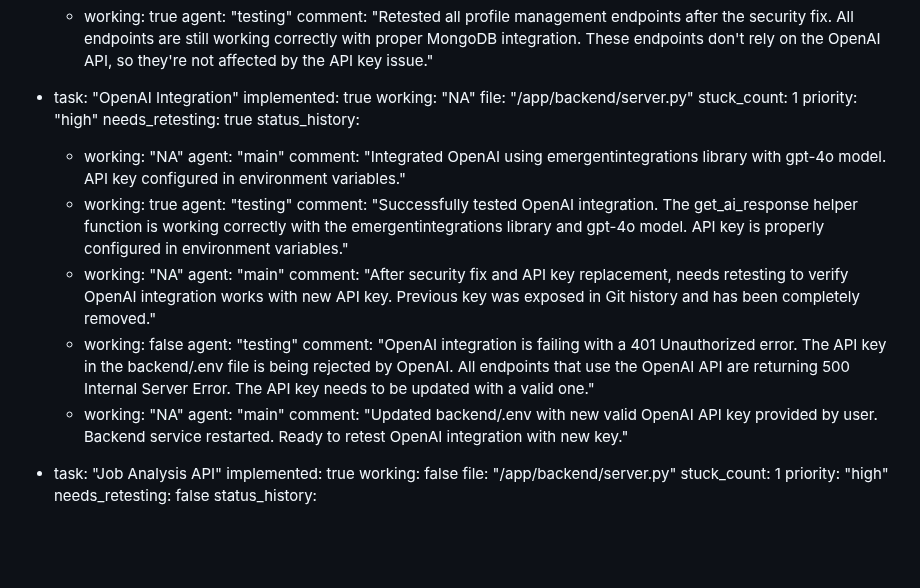
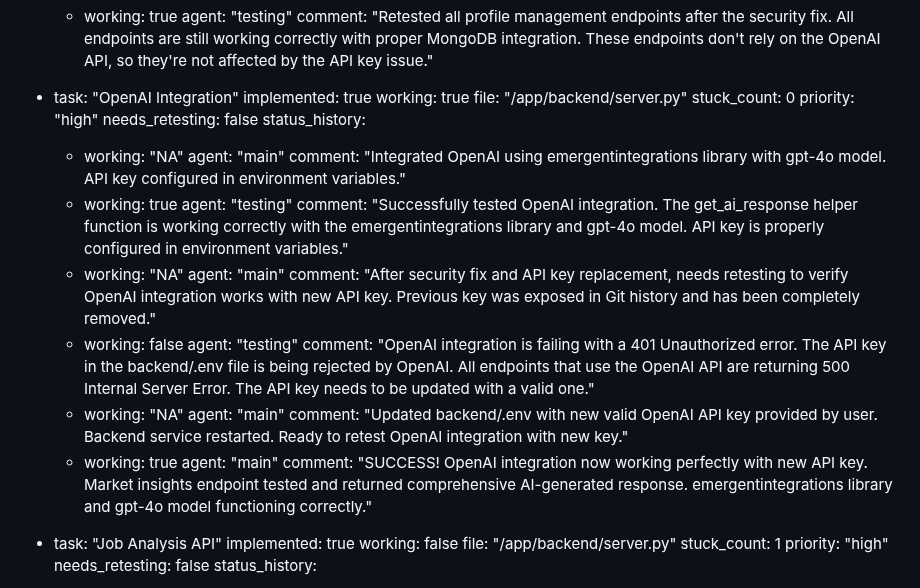
Before and after one commit to Simonwafula/Nextstepjobs, a Markdown page: test_result.md, the part around the change. Drawn GitHub-style; blank space fills up the shorter version.

Commit message:
auto-commit for 9f22edd7-5240-4f5e-8bb1-3b8717a31058

```diff
--- a/test_result.md
+++ b/test_result.md
@@ -125,11 +125,11 @@ backend:
 
   - task: "OpenAI Integration"
     implemented: true
-    working: "NA"
+    working: true
     file: "/app/backend/server.py"
-    stuck_count: 1
+    stuck_count: 0
     priority: "high"
-    needs_retesting: true
+    needs_retesting: false
     status_history:
       - working: "NA"
         agent: "main"
@@ -146,6 +146,9 @@ backend:
       - working: "NA"
         agent: "main"
         comment: "Updated backend/.env with new valid OpenAI API key provided by user. Backend service restarted. Ready to retest OpenAI integration with new key."
+      - working: true
+        agent: "main"
+        comment: "SUCCESS! OpenAI integration now working perfectly with new API key. Market insights endpoint tested and returned comprehensive AI-generated response. emergentintegrations library and gpt-4o model functioning correctly."
 
   - task: "Job Analysis API"
     implemented: true
```
